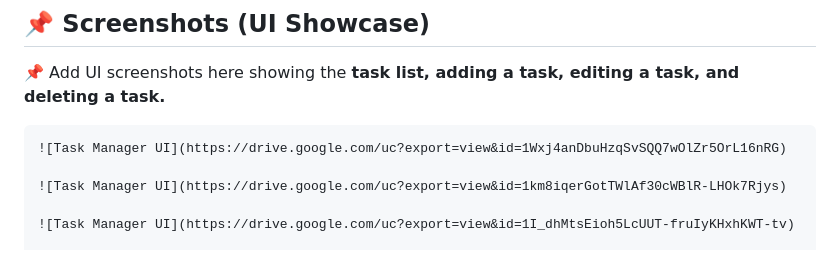
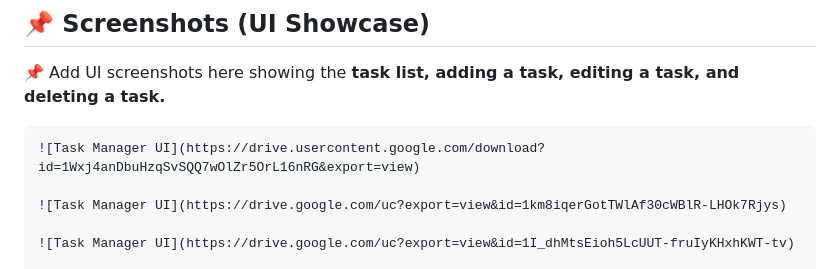
Before and after one commit to kkaushik14/Algo-Root, a Markdown page: README.md, the part around the change. Drawn GitHub-style.

Commit message:
add screenshort of UI

````diff
--- a/README.md
+++ b/README.md
@@ -132,7 +132,7 @@ curl -X DELETE https://task-manager-4n7k.onrender.com/api/tasks/5678
 ## 📌 **Screenshots (UI Showcase)**
 📌 Add UI screenshots here showing the **task list, adding a task, editing a task, and deleting a task.**
 ```md
-![Task Manager UI](https://drive.google.com/uc?export=view&id=1Wxj4anDbuHzqSvSQQ7wOlZr5OrL16nRG)
+![Task Manager UI](https://drive.usercontent.google.com/download?id=1Wxj4anDbuHzqSvSQQ7wOlZr5OrL16nRG&export=view)
 
 ![Task Manager UI](https://drive.google.com/uc?export=view&id=1km8iqerGotTWlAf30cWBlR-LHOk7Rjys)
 
````
